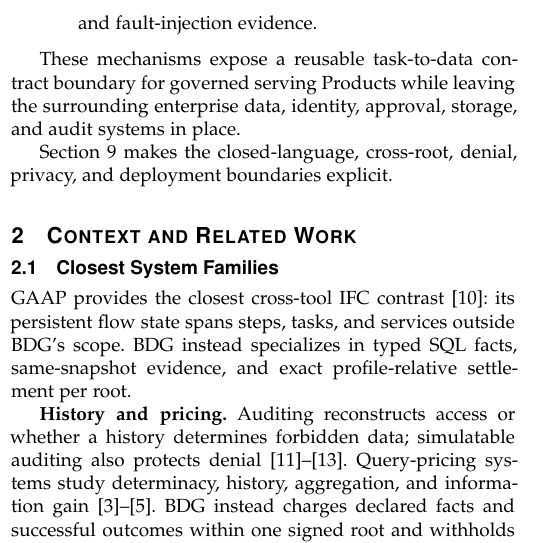
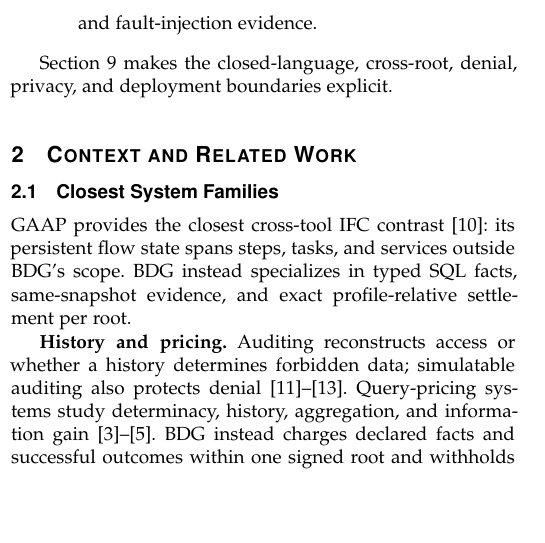
Before and after one commit to wuminmin/agent_task_gateway, a LaTeX paper (paper/tkde/main.tex): part of one column of page 2 of 13, cut so that both start at the same text, the shorter picture padded with empty space. Compiled offline with pdfLaTeX.

Commit message:
paper: drop a transitional paragraph in the introduction (page budget)
Co-Authored-By: Claude Fable 5 <noreply@anthropic.com>

```diff
--- a/paper/tkde/main.tex
+++ b/paper/tkde/main.tex
@@ -285,10 +285,6 @@
 \item Separate algebraic theorems, bounded TLA+ safety models, and executable
 Go/PostgreSQL differential and fault-injection evidence.
 \end{enumerate}
-
-These mechanisms expose a reusable task-to-data contract boundary for
-governed serving Products while leaving the surrounding enterprise data,
-identity, approval, storage, and audit systems in place.
 
 Section~\ref{sec:limits} makes the closed-language, cross-root, denial,
 privacy, and deployment boundaries explicit.
```
